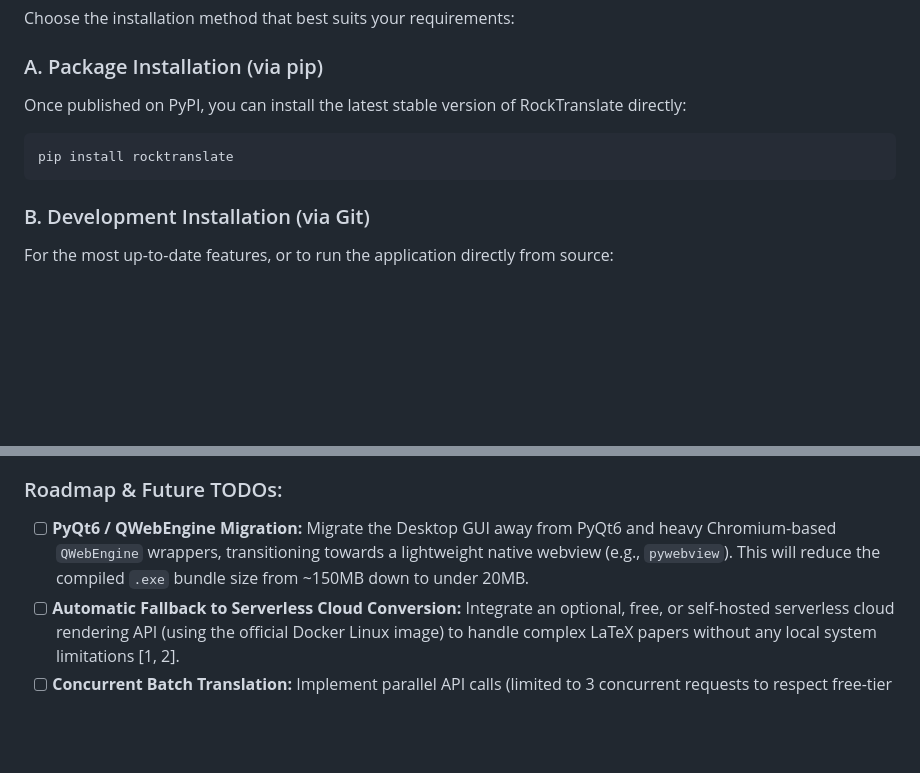
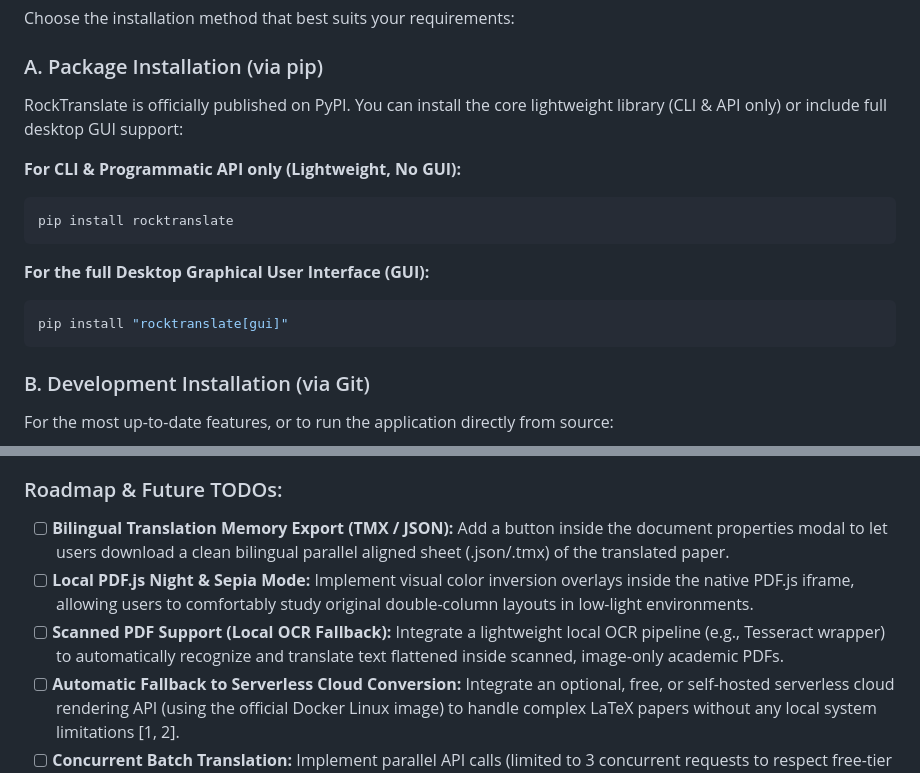
Before and after one commit to PerfectWin7777/RockTranslate, a Markdown page: README.md, 2 parts joined by grey strips. Rendered like a GitHub page; blank space fills up the shorter version.

Commit message:
docs(readme): announce official pypi package availability and update roadmap with glossary, night mode, and local ocr goals

````diff
--- a/README.md
+++ b/README.md
@@ -66,9 +66,15 @@ Built with a local-first architecture, RockTranslate prioritizes performance, re
 Choose the installation method that best suits your requirements:
 
 ### A. Package Installation (via pip)
-Once published on PyPI, you can install the latest stable version of RockTranslate directly:
+RockTranslate is officially published on PyPI. You can install the core lightweight library (CLI & API only) or include full desktop GUI support:
+
+**For CLI & Programmatic API only (Lightweight, No GUI):**
 ```bash
 pip install rocktranslate
+```
+**For the full Desktop Graphical User Interface (GUI):**
+```bash
+pip install "rocktranslate[gui]"
 ```
 
 ### B. Development Installation (via Git)
@@ -271,7 +277,9 @@ else:
     *   *Our Solution:* We have implemented a robust Windows crash preventer (`SetErrorMode`) and a strict 30-second subprocess timeout. If a compilation hangs, RockTranslate instantly terminates the process and fails gracefully in under 50ms without freezing the UI [1].
 
 ### Roadmap & Future TODOs:
-*   [ ] **PyQt6 / QWebEngine Migration:** Migrate the Desktop GUI away from PyQt6 and heavy Chromium-based `QWebEngine` wrappers, transitioning towards a lightweight native webview (e.g., `pywebview`). This will reduce the compiled `.exe` bundle size from ~150MB down to under 20MB.
+*   [ ] **Bilingual Translation Memory Export (TMX / JSON):** Add a button inside the document properties modal to let users download a clean bilingual parallel aligned sheet (.json/.tmx) of the translated paper.
+*   [ ] **Local PDF.js Night & Sepia Mode:** Implement visual color inversion overlays inside the native PDF.js iframe, allowing users to comfortably study original double-column layouts in low-light environments.
+*   [ ] **Scanned PDF Support (Local OCR Fallback):** Integrate a lightweight local OCR pipeline (e.g., Tesseract wrapper) to automatically recognize and translate text flattened inside scanned, image-only academic PDFs.
 *   [ ] **Automatic Fallback to Serverless Cloud Conversion:** Integrate an optional, free, or self-hosted serverless cloud rendering API (using the official Docker Linux image) to handle complex LaTeX papers without any local system limitations [1, 2].
 *   [ ] **Concurrent Batch Translation:** Implement parallel API calls (limited to 3 concurrent requests to respect free-tier quotas) to speed up translation times by 3x [1].
 
````
